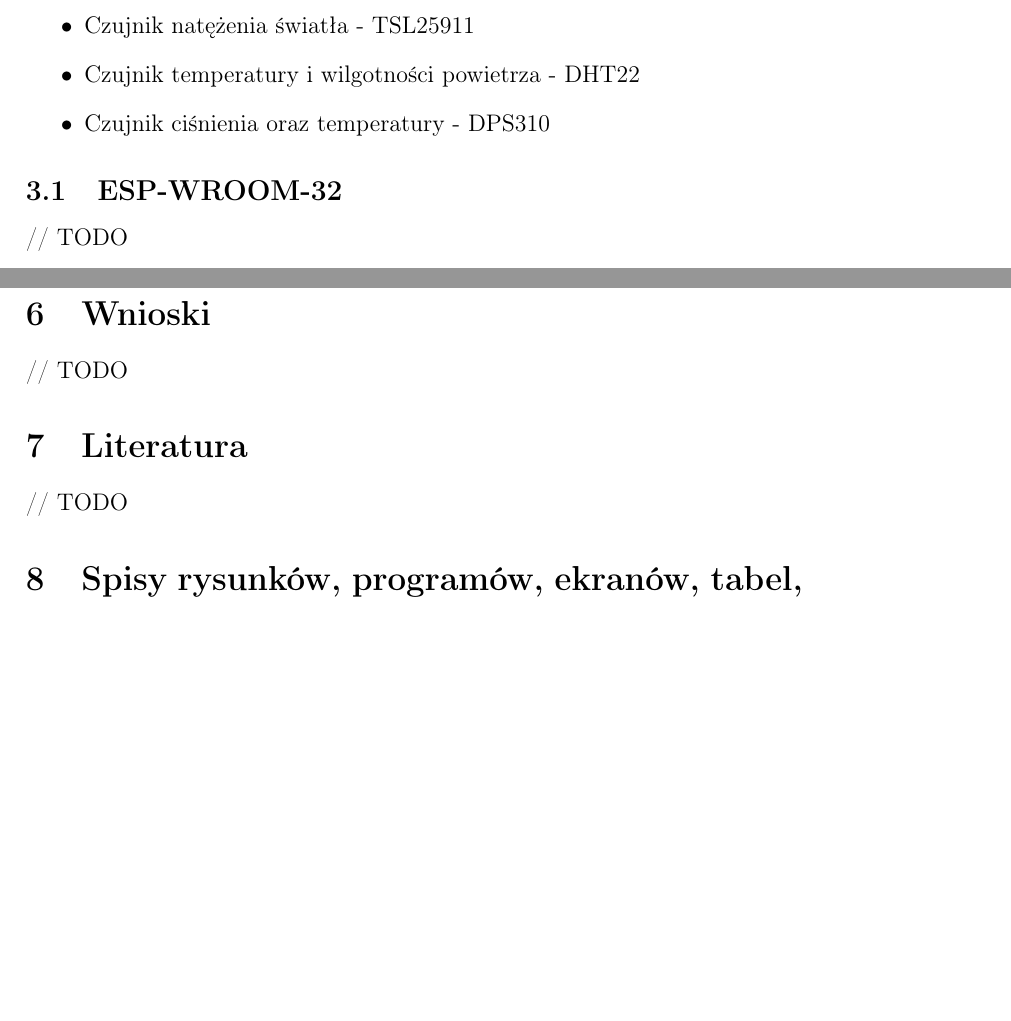
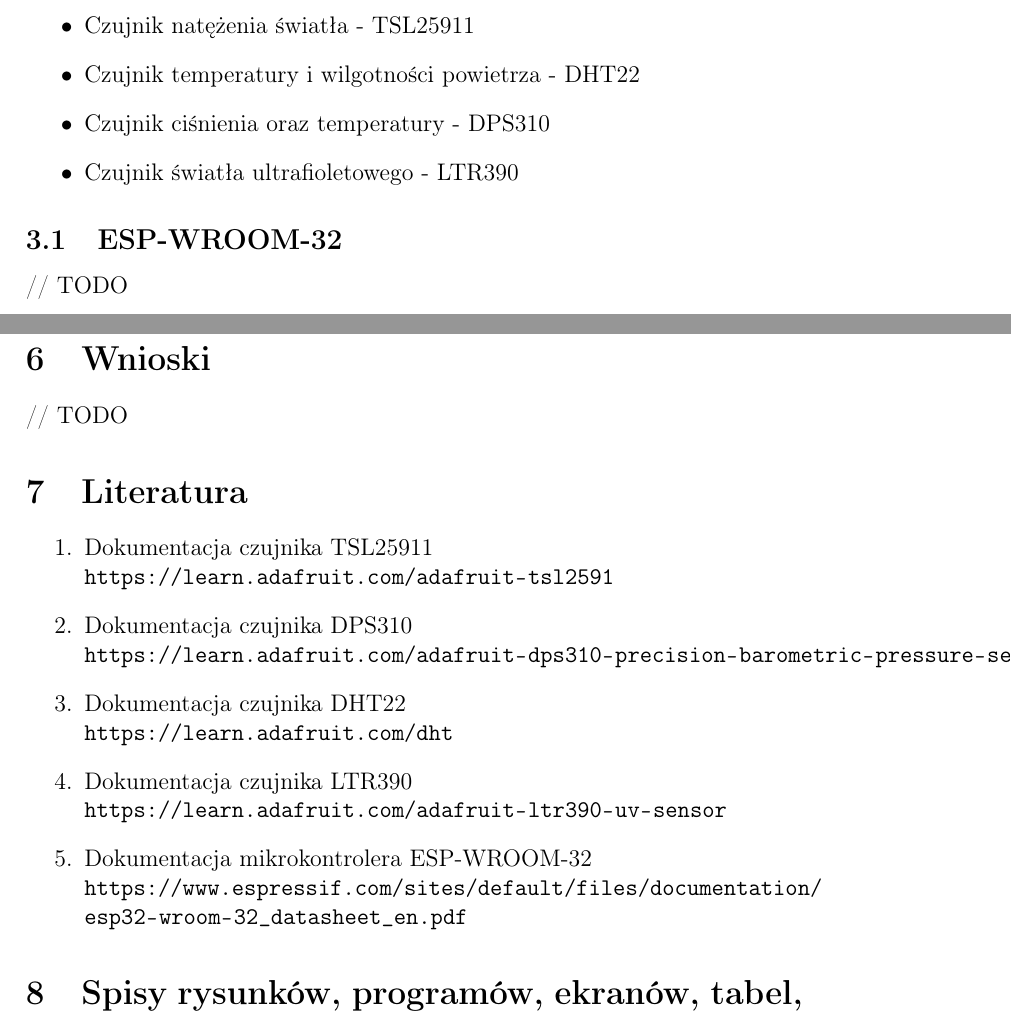
Before and after one commit to l7ssha/prac_inz, a LaTeX thesis (document/praca_v3.tex): two parts of pages 4 and 5 of 5 before the commit and two parts of pages 3 and 4 of 4 after it, joined at a grey line, cut so that both start at the same text, the shorter picture padded with empty space. Compiled offline with pdfLaTeX.

Commit message:
Add example ws_firmare; Add literature to document

```diff
--- a/document/praca_v3.tex
+++ b/document/praca_v3.tex
@@ -2,6 +2,7 @@
 
 \usepackage{minted}
 \usepackage[T1]{fontenc}
+\usepackage{url}
 
 \renewcommand*\contentsname{Spis treści}
 
@@ -55,6 +56,7 @@ Do implemntacji systemu wbudowanego wykorzystane zostaną:
     \item Czujnik natężenia światła - TSL25911
     \item Czujnik temperatury i wilgotności powietrza - DHT22
     \item Czujnik ciśnienia oraz temperatury - DPS310
+    \item Czujnik światła ultrafioletowego - LTR390
 \end{itemize}
 
 \subsection{ESP-WROOM-32}
@@ -85,7 +89,19 @@ Do implemntacji systemu wbudowanego wykorzystane zostaną:
 // TODO
 
 \section{Literatura}
-// TODO
+
+\begin{enumerate}
+    \item Dokumentacja czujnika TSL25911\\
+    \url{https://learn.adafruit.com/adafruit-tsl2591}
+    \item Dokumentacja czujnika DPS310\\
+    \url{https://learn.adafruit.com/adafruit-dps310-precision-barometric-pressure-sensor}
+    \item Dokumentacja czujnika DHT22\\
+    \url{https://learn.adafruit.com/dht}
+    \item Dokumentacja czujnika LTR390\\
+    \url{https://learn.adafruit.com/adafruit-ltr390-uv-sensor}
+    \item Dokumentacja mikrokontrolera ESP-WROOM-32\\
+    \url{https://www.espressif.com/sites/default/files/documentation/esp32-wroom-32_datasheet_en.pdf}
+\end{enumerate}
 
 \section{Spisy rysunków, programów, ekranów, tabel, fotografii}
 // TODO
```
Also changed, not shown: document/praca_v3.tex (14 more changed lines), 2 other files.
